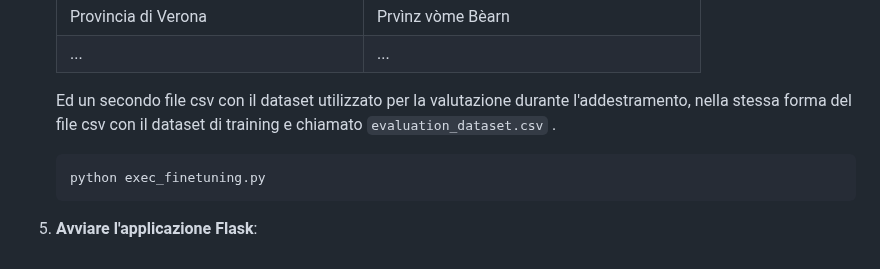
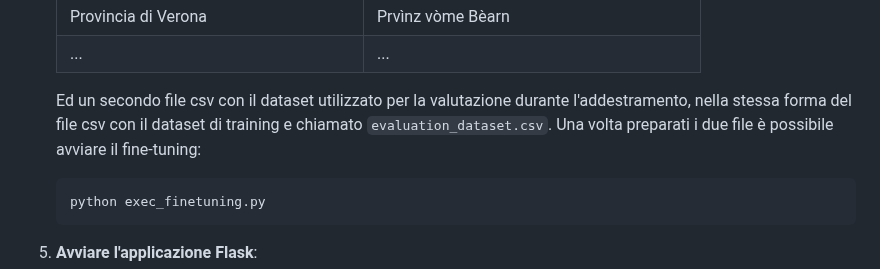
Before and after one commit to SigfridoCorradi/italiano_cimbro, a Markdown page: README.md, the part around the change. Rendered like a GitHub page.

````diff
--- a/README.md
+++ b/README.md
@@ -69,7 +69,7 @@ Oggi, il cimbro è parlato solo a Giazza e viene tutelato da due associazioni cu
    | Provincia di Verona    | Prvìnz vòme Bèarn    |
    | ...       | ...       |
 
-   Ed un secondo file csv con il dataset utilizzato per la valutazione durante l'addestramento, nella stessa forma del file csv con il dataset di training e chiamato `evaluation_dataset.csv` .
+   Ed un secondo file csv con il dataset utilizzato per la valutazione durante l'addestramento, nella stessa forma del file csv con il dataset di training e chiamato `evaluation_dataset.csv`. Una volta preparati i due file è possibile avviare il fine-tuning:
 
     ```bash
     python exec_finetuning.py
````
